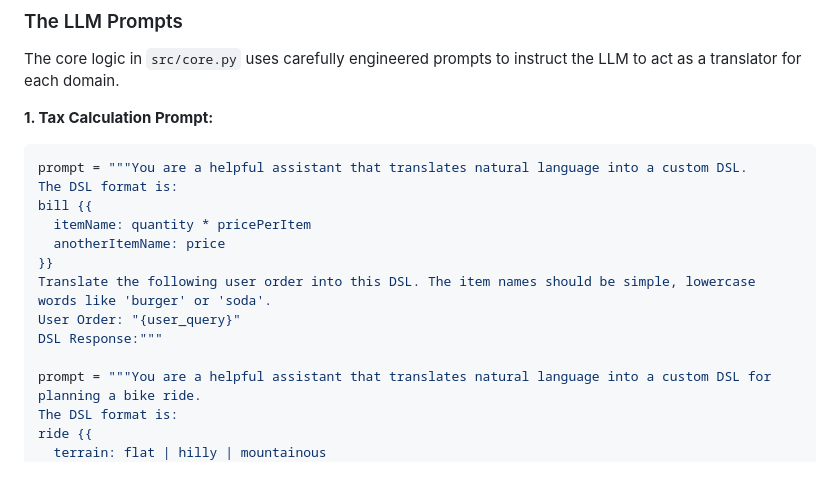
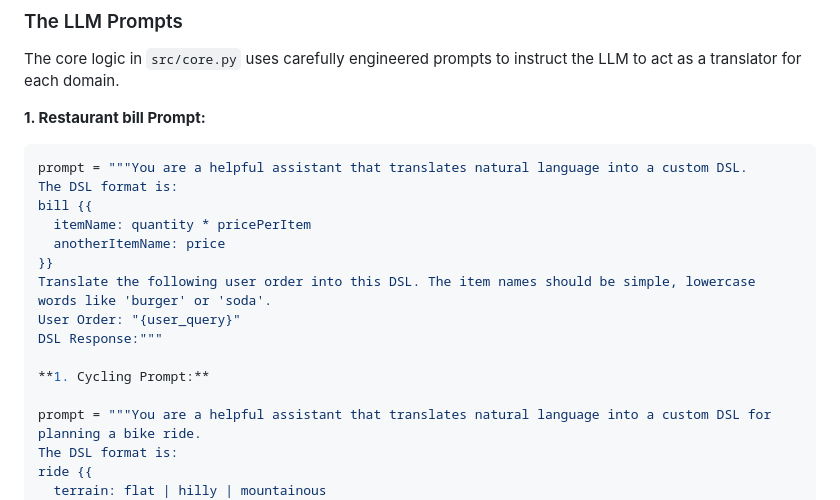
Before and after one commit to krinara86/llm_dsl_validator, a Markdown page: Readme.MD, the part around the change. Drawn GitHub-style; blank space fills up the shorter version.

````diff
--- a/Readme.MD
+++ b/Readme.MD
@@ -112,7 +112,7 @@ The interpreters, located in `src/interpreters/`, are Python classes that implem
 
 The core logic in `src/core.py` uses carefully engineered prompts to instruct the LLM to act as a translator for each domain.
 
-**1. Tax Calculation Prompt:**
+**1. Restaurant bill Prompt:**
 ```python
 prompt = """You are a helpful assistant that translates natural language into a custom DSL.
 The DSL format is:
@@ -124,6 +124,8 @@ Translate the following user order into this DSL. The item names should be simpl
 User Order: "{user_query}"
 DSL Response:"""
 
+**1. Cycling Prompt:**
+
 prompt = """You are a helpful assistant that translates natural language into a custom DSL for planning a bike ride.
 The DSL format is:
 ride {{
````
